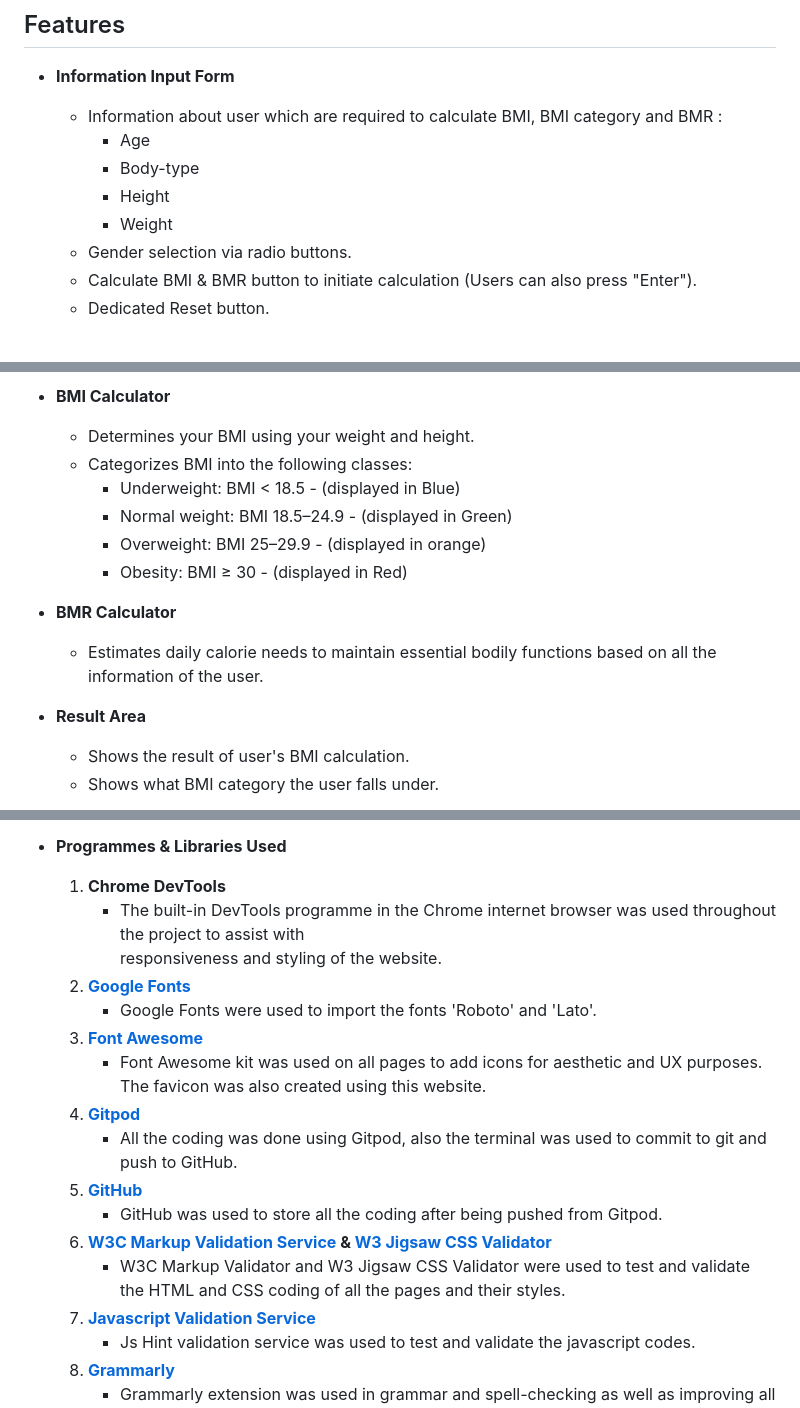
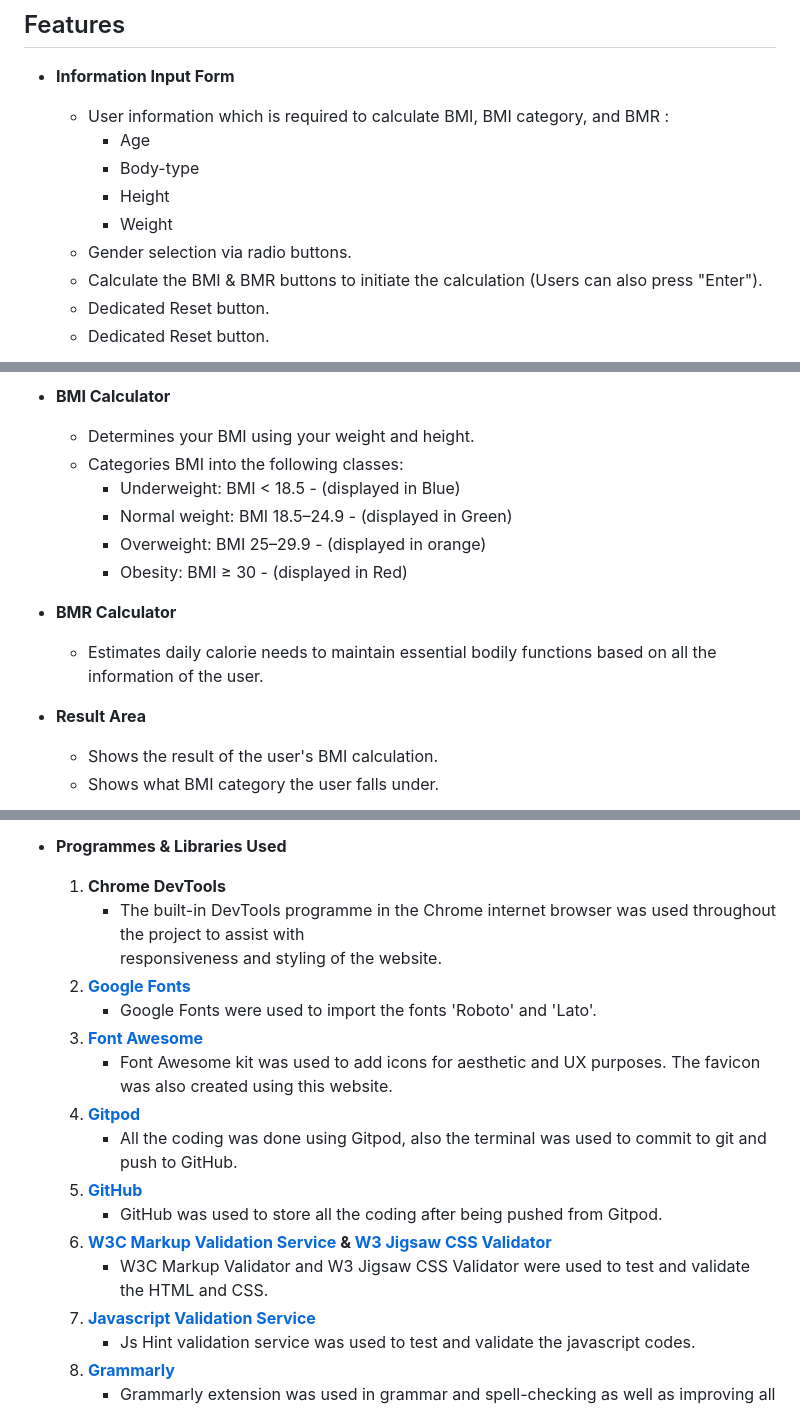
Before and after one commit to taz1003/PP2-BMI-Calculator, a Markdown page: README.md, 3 parts joined by grey strips. GitHub-like rendering.

```diff
--- a/README.md
+++ b/README.md
@@ -11,20 +11,21 @@ This site aims to showcase how pure JavaScript operates in a real-world context.
 ## Features
 
 - __Information Input Form__
-    - Information about user which are required to calculate BMI, BMI category and BMR :
+    - User information which is required to calculate BMI, BMI category, and BMR :
         - Age
         - Body-type
         - Height
         - Weight
     - Gender selection via radio buttons.
-    - Calculate BMI & BMR button to initiate calculation (Users can also press "Enter").
+    - Calculate the BMI & BMR buttons to initiate the calculation (Users can also press "Enter").
+    - Dedicated Reset button.
     - Dedicated Reset button.
 
     ![Information Form](assets/images/screenshots/bmi_calculator_info_form.png)
 
 - __BMI Calculator__
     - Determines your BMI using your weight and height.
-    - Categorizes BMI into the following classes:
+    - Categories BMI into the following classes:
         - Underweight: BMI < 18.5 - (displayed in Blue)
         - Normal weight: BMI 18.5–24.9 - (displayed in Green)
         - Overweight: BMI 25–29.9 - (displayed in orange)
@@ -34,7 +35,7 @@ This site aims to showcase how pure JavaScript operates in a real-world context.
     - Estimates daily calorie needs to maintain essential bodily functions based on all the information of the user.
 
 - __Result Area__
-    - Shows the result of user's BMI calculation.
+    - Shows the result of the user's BMI calculation.
     - Shows what BMI category the user falls under.
 
     ![Result Area](assets/images/screenshots/bmi_calculator_result_and_category.png)
@@ -99,17 +100,17 @@ The users should perform following steps to calculate their BMI & BMR :
 - __Programmes & Libraries Used__
     1. __Chrome DevTools__
         - The built-in DevTools programme in the Chrome internet browser was used throughout the project to assist with
-    responsiveness and styling of the website.
+        responsiveness and styling of the website.
     2. __[Google Fonts](https://fonts.google.com/?preview.text=Welcome%20To%20Talent%20Knox!)__
         - Google Fonts were used to import the fonts 'Roboto' and 'Lato'.
     3. __[Font Awesome](https://fontawesome.com/)__
-        - Font Awesome kit was used on all pages to add icons for aesthetic and UX purposes. The favicon was also created using this website.
+        - Font Awesome kit was used to add icons for aesthetic and UX purposes. The favicon was also created using this website.
     4. __[Gitpod](https://www.gitpod.io/)__
         - All the coding was done using Gitpod, also the terminal was used to commit to git and push to GitHub.
     5. __[GitHub](https://github.com/)__
         - GitHub was used to store all the coding after being pushed from Gitpod.
     6. __[W3C Markup Validation Service](https://validator.w3.org/#validate_by_input) & [W3 Jigsaw CSS Validator](https://jigsaw.w3.org/css-validator/)__
-        - W3C Markup Validator and W3 Jigsaw CSS Validator were used to test and validate the HTML and CSS coding of all the pages and their styles.
+        - W3C Markup Validator and W3 Jigsaw CSS Validator were used to test and validate the HTML and CSS.
     7. __[Javascript Validation Service](https://jshint.com/)__
         - Js Hint validation service was used to test and validate the javascript codes.
     8. __[Grammarly](https://app.grammarly.com/)__
```
Also changed, not shown: other parts of README.md (+10 -10 lines), assets/images/screenshots/bmi_calculator_information.png, 2 other files.
